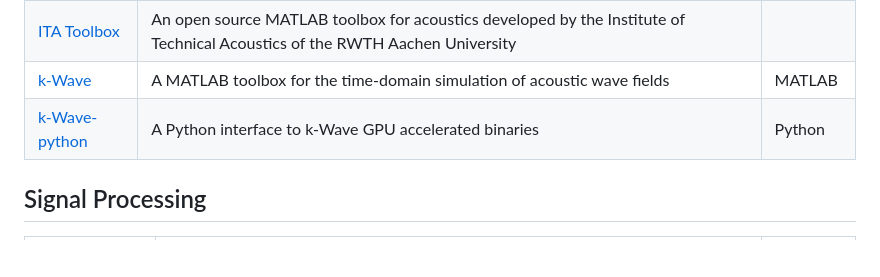
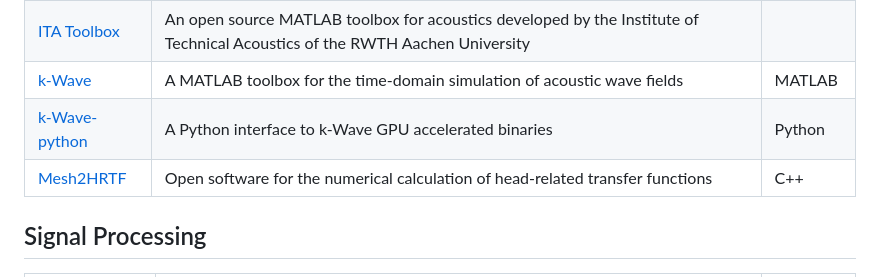
Before and after one commit to Nitnelav/awesome-acoustic, a Markdown page: README.md, the part around the change. Rendered like a GitHub page; blank space fills up the shorter version.

Commit message:
Update README.md from detailed_projects.json [auto]

```diff
--- a/README.md
+++ b/README.md
@@ -32,6 +32,7 @@ A list of awesome open-source Acoustic packages and resources.
 | [ITA Toolbox](https://www.ita-toolbox.org/) | An open source MATLAB toolbox for acoustics developed by the Institute of Technical Acoustics of the RWTH Aachen University |  |
 | [k-Wave](https://github.com/ucl-bug/k-wave) | A MATLAB toolbox for the time-domain simulation of acoustic wave fields | MATLAB |
 | [k-Wave-python](https://github.com/waltsims/k-wave-python) | A Python interface to k-Wave GPU accelerated binaries | Python |
+| [Mesh2HRTF](https://github.com/Any2HRTF/Mesh2HRTF) | Open software for the numerical calculation of head-related transfer functions | C++ |
 
 
 ## Signal Processing
```
